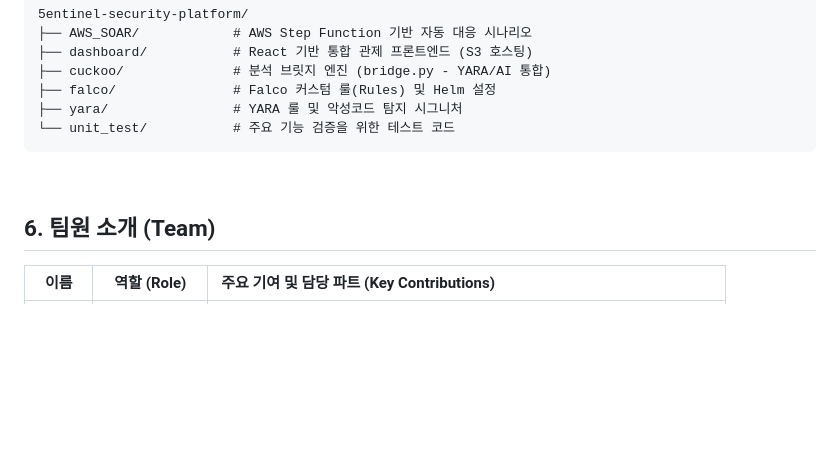
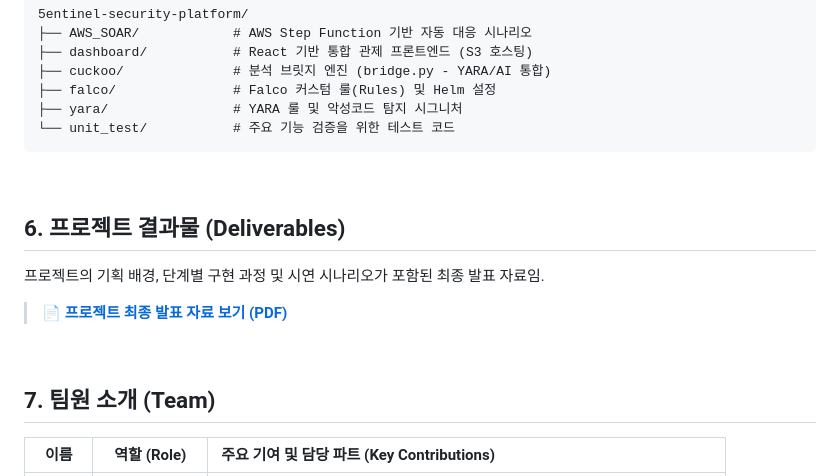
Before and after one commit to 5entinel-labs/5entinel-security-platform, a Markdown page: README.md, the part around the change. GitHub-like rendering; blank space fills up the shorter version.

Commit message:
Update project deliverables and team member section

```diff
--- a/README.md
+++ b/README.md
@@ -87,8 +87,14 @@
 
 <br/>
 
+## 6. 프로젝트 결과물 (Deliverables)
+프로젝트의 기획 배경, 단계별 구현 과정 및 시연 시나리오가 포함된 최종 발표 자료임.
 
-## 6. 팀원 소개 (Team)
+> **[📄 프로젝트 최종 발표 자료 보기 (PDF)](./docs/final_presentation.pdf)**
+
+<br/>
+
+## 7. 팀원 소개 (Team)
 
 | 이름 | 역할 (Role) | 주요 기여 및 담당 파트 (Key Contributions) |
 | :---: | :---: | :--- |
```
